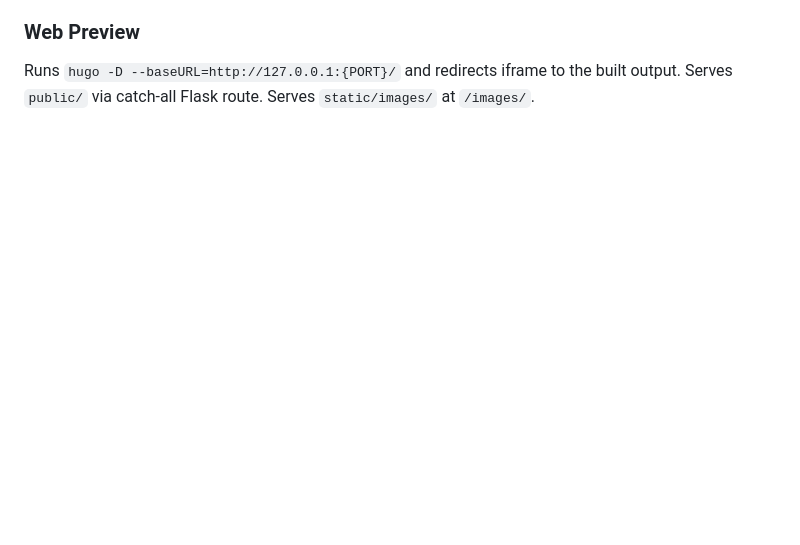
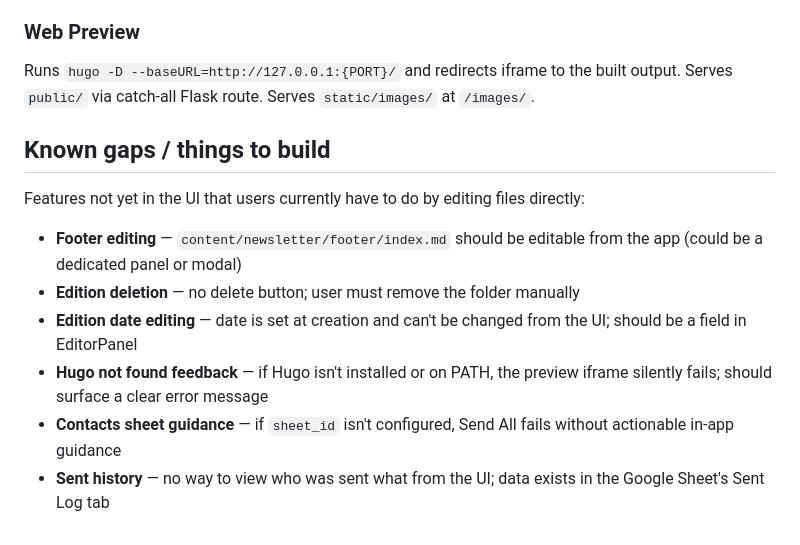
Before and after one commit to punchagan/patr, a Markdown page: CLAUDE.md, the part around the change. GitHub-like rendering; blank space fills up the shorter version.

Commit message:
Document known gaps in README help section and CLAUDE.md
User-facing limitations (footer, delete, date) noted in the in-app help
with workarounds. Developer-facing backlog added to CLAUDE.md.

Co-Authored-By: Claude Sonnet 4.6 <noreply@anthropic.com>

```diff
--- a/CLAUDE.md
+++ b/CLAUDE.md
@@ -185,3 +185,14 @@ The UI is a React app (built with Vite, output committed to `static/dist/`). The
 ### Web Preview
 
 Runs `hugo -D --baseURL=http://127.0.0.1:{PORT}/` and redirects iframe to the built output. Serves `public/` via catch-all Flask route. Serves `static/images/` at `/images/`.
+
+## Known gaps / things to build
+
+Features not yet in the UI that users currently have to do by editing files directly:
+
+- **Footer editing** — `content/newsletter/footer/index.md` should be editable from the app (could be a dedicated panel or modal)
+- **Edition deletion** — no delete button; user must remove the folder manually
+- **Edition date editing** — date is set at creation and can't be changed from the UI; should be a field in EditorPanel
+- **Hugo not found feedback** — if Hugo isn't installed or on PATH, the preview iframe silently fails; should surface a clear error message
+- **Contacts sheet guidance** — if `sheet_id` isn't configured, Send All fails without actionable in-app guidance
+- **Sent history** — no way to view who was sent what from the UI; data exists in the Google Sheet's Sent Log tab
```
Also changed, not shown: README.md (+8 -0 lines).
